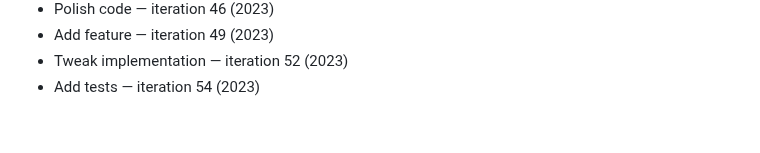
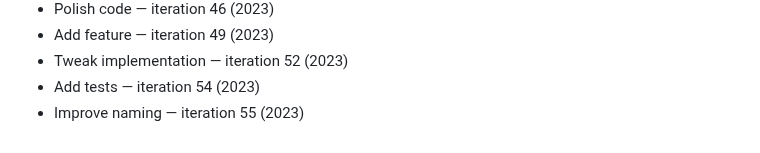
Before and after one commit to rflvfx/skills-bootstrap, a Markdown page: notes.md, the part around the change. Drawn GitHub-style.

```diff
--- a/notes.md
+++ b/notes.md
@@ -197,3 +197,4 @@
 - Add feature — iteration 49 (2023)
 - Tweak implementation — iteration 52 (2023)
 - Add tests — iteration 54 (2023)
+- Improve naming — iteration 55 (2023)
```
